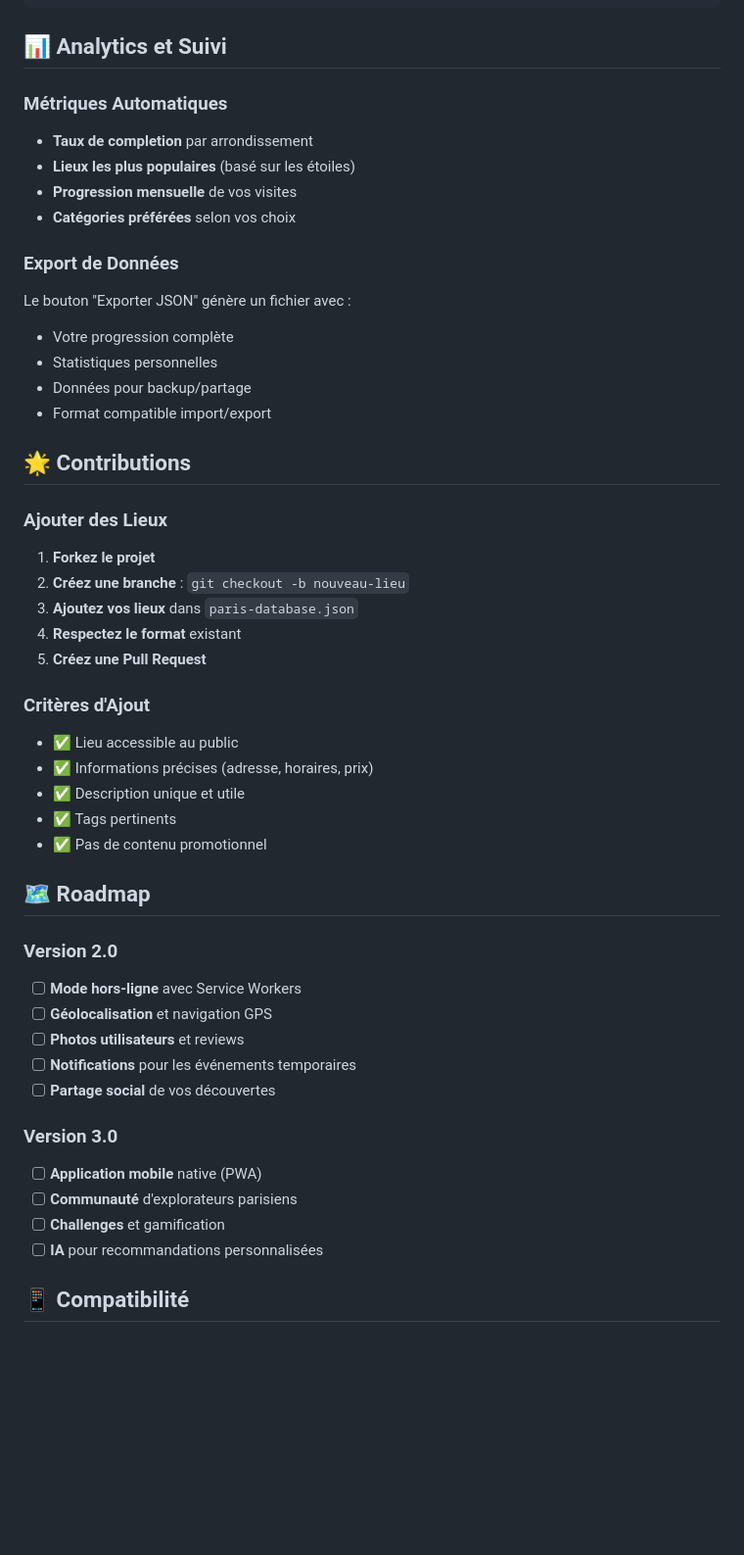
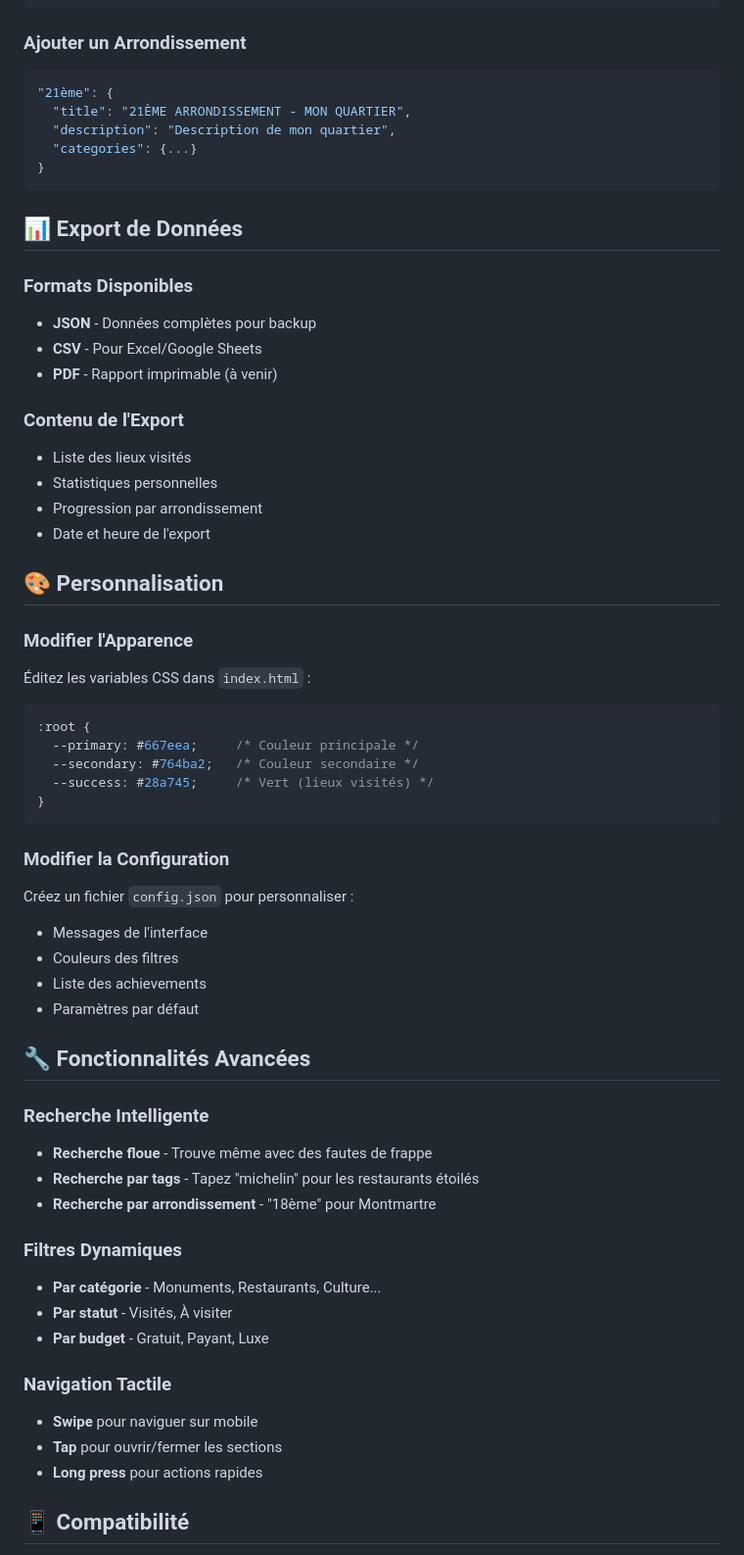
Before and after one commit to Nicolas456123/paris-explorer, a Markdown page: README.md, the part around one of its changes. Shown at 98% size. Drawn GitHub-style; blank space fills up the shorter version.

````diff
--- a/README.md
+++ b/README.md
@@ -137,53 +142,64 @@ Les couleurs principales sont définies dans le CSS :
 }
 ```
 
-## 📊 Analytics et Suivi
+### Ajouter un Arrondissement
+```json
+"21ème": {
+  "title": "21ÈME ARRONDISSEMENT - MON QUARTIER",
+  "description": "Description de mon quartier",
+  "categories": {...}
+}
+```
 
-### Métriques Automatiques
-- **Taux de completion** par arrondissement
-- **Lieux les plus populaires** (basé sur les étoiles)
-- **Progression mensuelle** de vos visites
-- **Catégories préférées** selon vos choix
+## 📊 Export de Données
 
-### Export de Données
+### Formats Disponibles
+- **JSON** - Données complètes pour backup
+- **CSV** - Pour Excel/Google Sheets
+- **PDF** - Rapport imprimable (à venir)
 
-Le bouton "Exporter JSON" génère un fichier avec :
-- Votre progression complète
+### Contenu de l'Export
+- Liste des lieux visités
 - Statistiques personnelles
-- Données pour backup/partage
-- Format compatible import/export
+- Progression par arrondissement
+- Date et heure de l'export
 
-## 🌟 Contributions
+## 🎨 Personnalisation
 
-### Ajouter des Lieux
+### Modifier l'Apparence
+Éditez les variables CSS dans `index.html` :
 
-1. **Forkez le projet**
-2. **Créez une branche** : `git checkout -b nouveau-lieu`
-3. **Ajoutez vos lieux** dans `paris-database.json`
-4. **Respectez le format** existant
-5. **Créez une Pull Request**
+```css
+:root {
+  --primary: #667eea;     /* Couleur principale */
+  --secondary: #764ba2;   /* Couleur secondaire */
+  --success: #28a745;     /* Vert (lieux visités) */
+}
+```
 
-### Critères d'Ajout
-- ✅ Lieu accessible au public
-- ✅ Informations précises (adresse, horaires, prix)
-- ✅ Description unique et utile
-- ✅ Tags pertinents
-- ✅ Pas de contenu promotionnel
+### Modifier la Configuration
+Créez un fichier `config.json` pour personnaliser :
+- Messages de l'interface
+- Couleurs des filtres
+- Liste des achievements
+- Paramètres par défaut
 
-## 🗺️ Roadmap
+## 🔧 Fonctionnalités Avancées
 
-### Version 2.0
-- [ ] **Mode hors-ligne** avec Service Workers
-- [ ] **Géolocalisation** et navigation GPS
-- [ ] **Photos utilisateurs** et reviews
-- [ ] **Notifications** pour les événements temporaires
-- [ ] **Partage social** de vos découvertes
+### Recherche Intelligente
+- **Recherche floue** - Trouve même avec des fautes de frappe
+- **Recherche par tags** - Tapez "michelin" pour les restaurants étoilés
+- **Recherche par arrondissement** - "18ème" pour Montmartre
 
-### Version 3.0
-- [ ] **Application mobile** native (PWA)
-- [ ] **Communauté** d'explorateurs parisiens
-- [ ] **Challenges** et gamification
-- [ ] **IA** pour recommandations personnalisées
+### Filtres Dynamiques
+- **Par catégorie** - Monuments, Restaurants, Culture...
+- **Par statut** - Visités, À visiter
+- **Par budget** - Gratuit, Payant, Luxe
+
+### Navigation Tactile
+- **Swipe** pour naviguer sur mobile
+- **Tap** pour ouvrir/fermer les sections
+- **Long press** pour actions rapides
 
 ## 📱 Compatibilité
 
````
Also changed, not shown: other parts of README.md (+189 -125 lines).
